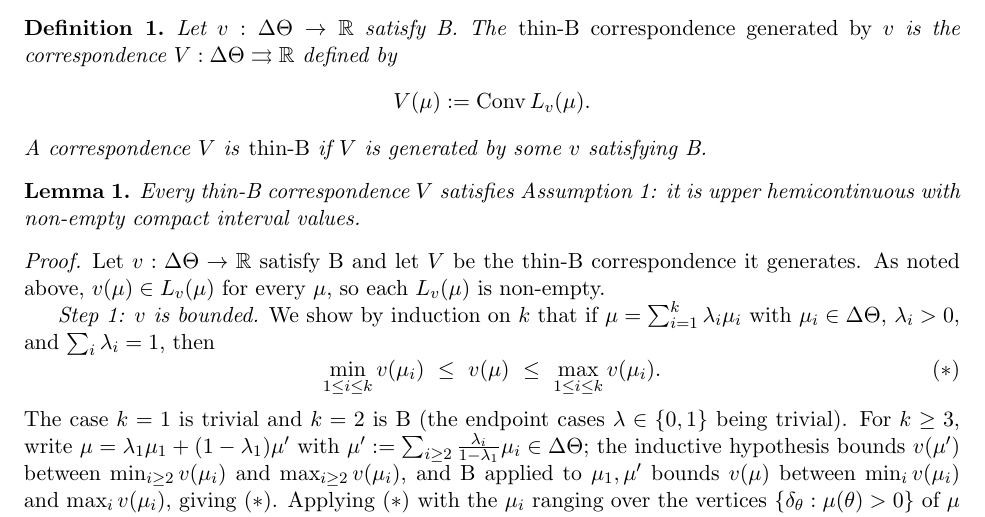
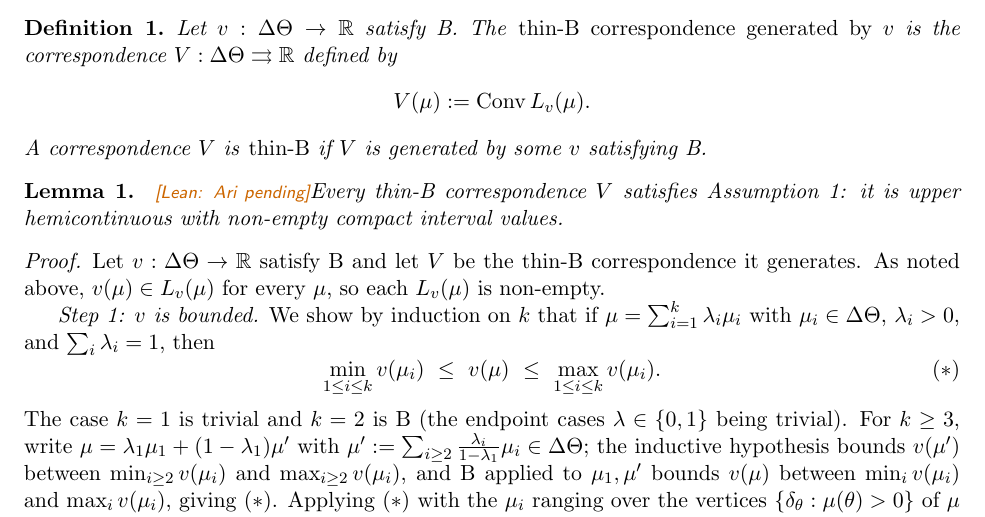
Before and after one commit to maria-titova/CPD-betweenness, a LaTeX document (tex/extension/thin-B.tex): part of page 1 of 2, cut so that both start at the same text. Compiled offline with pdfLaTeX.

Commit message:
thin-B: add Lean-status badges; mark A4 lemma [Lean: Ari pending]
Adds \leanproved/\leanaxiom/\arileanpending/\leanfailed badge macros and marks
lem:thinB-A4 as \arileanpending while Aristotle formalizes it. The badge flips
to \leanproved once Ari returns and the proof is verified locally.

Co-Authored-By: Claude Opus 4.8 (1M context) <noreply@anthropic.com>

```diff
--- a/tex/extension/thin-B.tex
+++ b/tex/extension/thin-B.tex
@@ -57,6 +57,14 @@
 % with QC/B/M-C. Sufficient conditions (nested subsets) keep distinct full-word
 % names: free disposal, revelation aversion, decomposability. Rename here only.
 \newcommand{\DEG}{\textup{PD}}
+
+%% Lean-status badges (Aristotle formalization workflow).  A statement carries one
+%% badge; the cron poller flips it when Aristotle returns and the proof is checked
+%% locally against our mathlib pin.  \arileanpending = submitted, Ari in progress.
+\newcommand{\leanproved}{{\footnotesize\textsf{\textcolor{green!55!black}{[Lean\,\checkmark\ proved]}}}}
+\newcommand{\leanaxiom}{{\footnotesize\textsf{\textcolor{blue!65!black}{[Lean\,\checkmark\ proved, mod.\ Kakutani]}}}}
+\newcommand{\arileanpending}{{\footnotesize\textsf{\textcolor{orange!80!black}{[Lean: Ari pending]}}}}
+\newcommand{\leanfailed}{{\footnotesize\textsf{\textcolor{red!70!black}{[Lean: failed]}}}}
 
 %% bibliography using biber / biblatex
 \usepackage[
@@ -141,7 +149,7 @@ approaching $\mu$. The constant sequence $\mu_n\equiv\mu$ shows $v(\mu)\in L_v(\
     $v$ satisfying B.
 \end{definition}
 
-\begin{lemma}\label{lem:thinB-A4}
+\begin{lemma}\label{lem:thinB-A4}\ \arileanpending
     Every thin-B correspondence $V$ satisfies \cref{A4:V-uhc}: it is upper
     hemicontinuous with non-empty compact interval values.
 \end{lemma}
```
